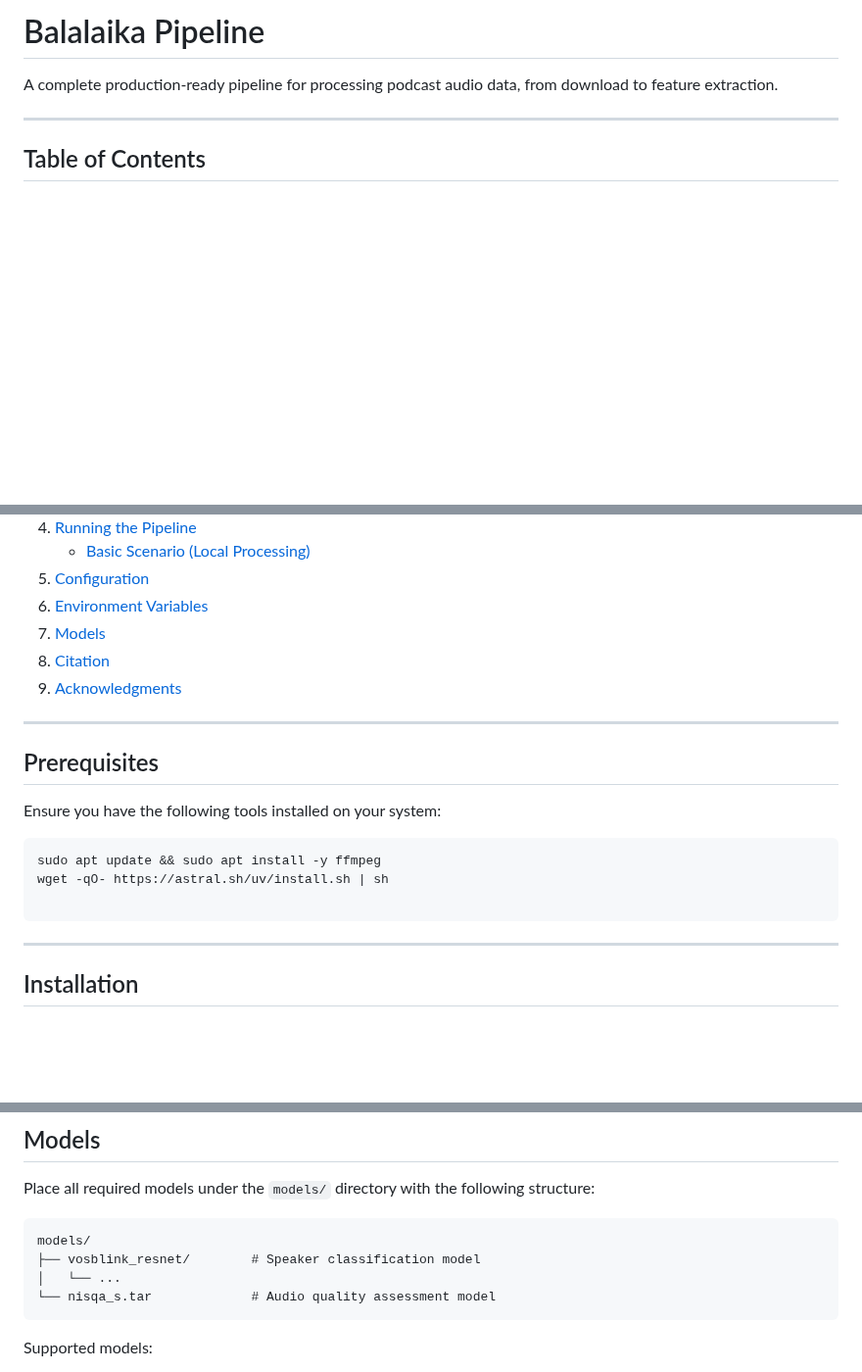
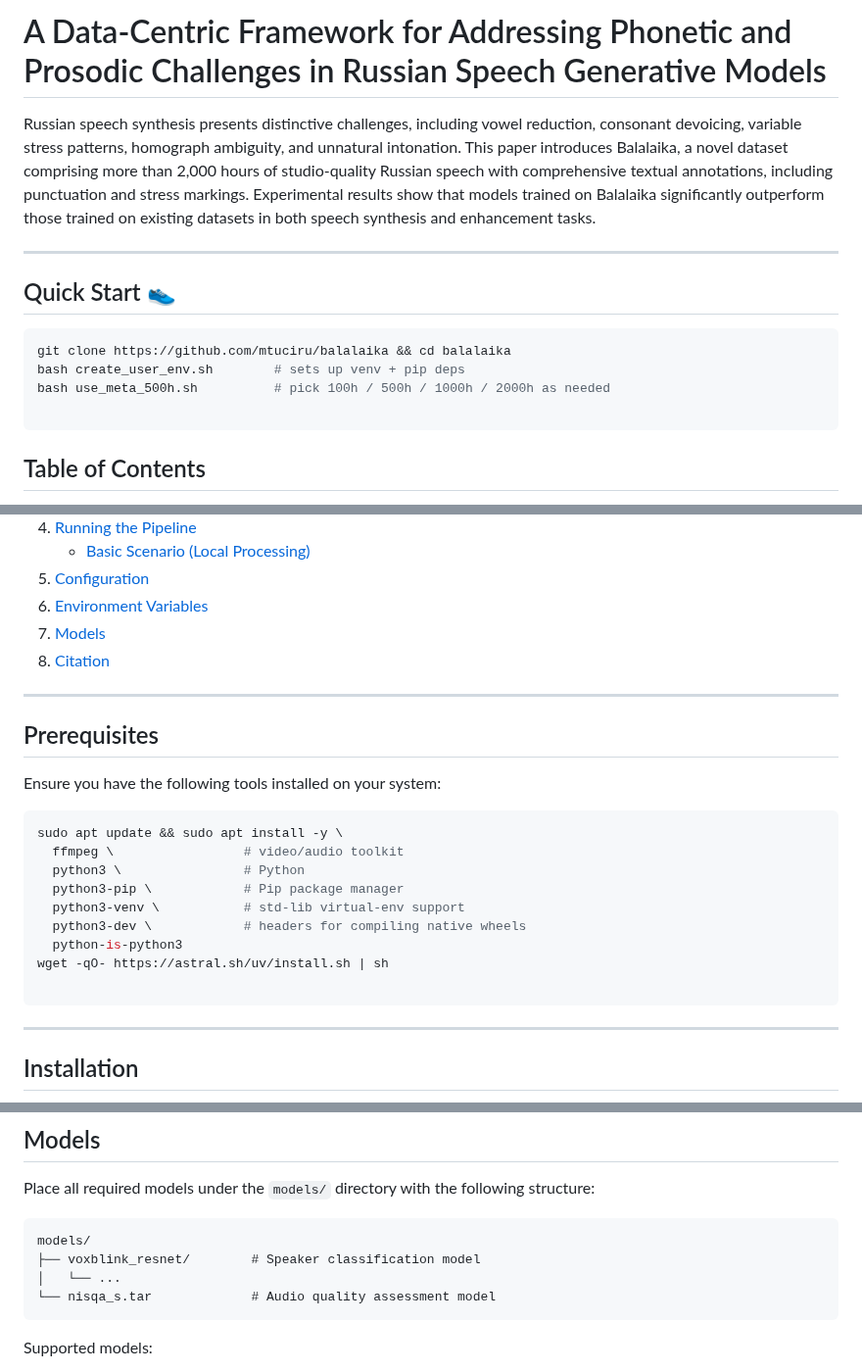
Before and after one commit to lab260ru/balalaika, a Markdown page: README.md, 3 parts joined by grey strips. Shown at 98% size. Rendered like a GitHub page; blank space fills up the shorter version.

Commit message:
add: ru readme

`````diff
--- a/README.md
+++ b/README.md
@@ -1,8 +1,16 @@
-# Balalaika Pipeline
+# A Data-Centric Framework for Addressing Phonetic and Prosodic Challenges in Russian Speech Generative Models
 
-A complete production-ready pipeline for processing podcast audio data, from download to feature extraction.
+Russian speech synthesis presents distinctive challenges, including vowel reduction, consonant devoicing, variable stress patterns, homograph ambiguity, and unnatural intonation. This paper introduces Balalaika, a novel dataset comprising more than 2,000 hours of studio-quality Russian speech with comprehensive textual annotations, including punctuation and stress markings. Experimental results show that models trained on Balalaika significantly outperform those trained on existing datasets in both speech synthesis and enhancement tasks.
 
 ---
+
+## Quick Start 👟
+```bash
+git clone https://github.com/mtuciru/balalaika && cd balalaika
+bash create_user_env.sh        # sets up venv + pip deps
+bash use_meta_500h.sh          # pick 100h / 500h / 1000h / 2000h as needed
+
+```
 
 ## Table of Contents
 
@@ -17,7 +25,7 @@ A complete production-ready pipeline for processing podcast audio data, from dow
 6. [Environment Variables](#environment-variables)
 7. [Models](#models)
 8. [Citation](#citation)
-9. [Acknowledgments](#acknowledgments)
+<!-- 9. [Acknowledgments](#acknowledgments) -->
 
 ---
 
@@ -26,10 +34,16 @@ A complete production-ready pipeline for processing podcast audio data, from dow
 Ensure you have the following tools installed on your system:
 
 ```bash
-sudo apt update && sudo apt install -y ffmpeg
+sudo apt update && sudo apt install -y \
+  ffmpeg \                 # video/audio toolkit
+  python3 \                # Python
+  python3-pip \            # Pip package manager
+  python3-venv \           # std-lib virtual-env support
+  python3-dev \            # headers for compiling native wheels
+  python-is-python3
 wget -qO- https://astral.sh/uv/install.sh | sh
 
-````
+```
 
 ---
 
@@ -241,7 +255,7 @@ Place all required models under the `models/` directory with the following struc
 
 ```
 models/
-├── vosblink_resnet/        # Speaker classification model
+├── voxblink_resnet/        # Speaker classification model
 │   └── ...
 └── nisqa_s.tar             # Audio quality assessment model
 ```
`````
Also changed, not shown: other parts of README.md (+2 -2 lines), README_RU.md (added, +218 -0 lines).
